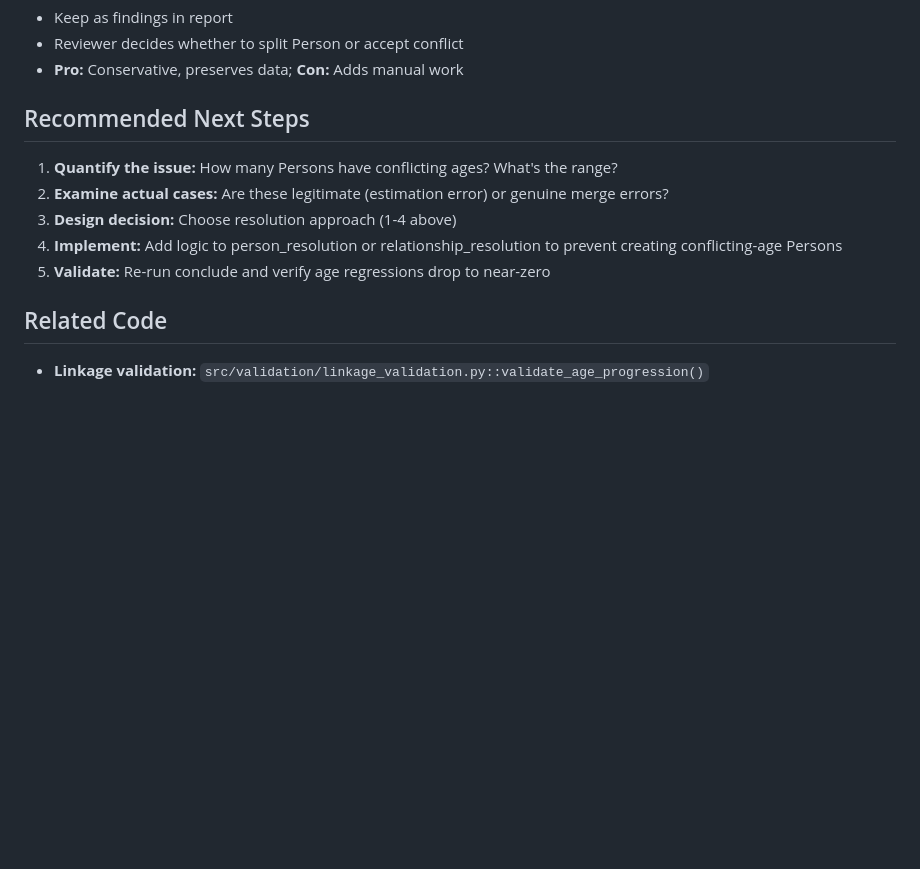
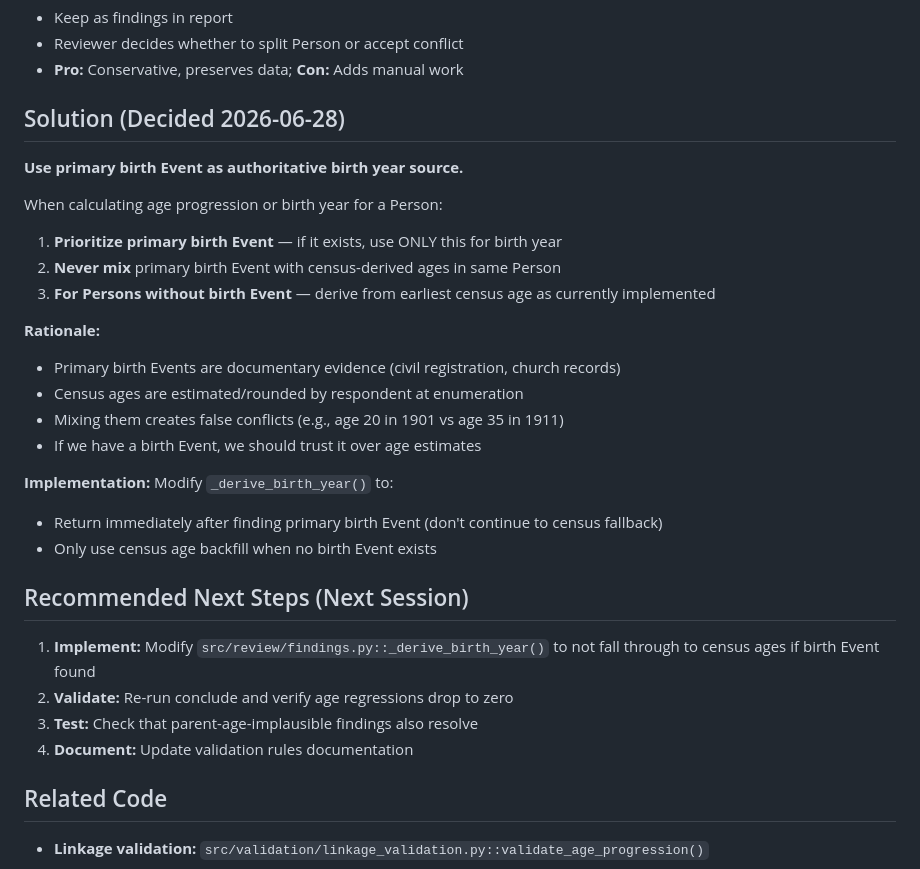
Before and after one commit to mjsmulligan/irish-genealogy-research, a Markdown page: analysis/AGE_REGRESSION_ANALYSIS.md, the part around the change. Drawn GitHub-style; blank space fills up the shorter version.

Commit message:
Note birth year resolution strategy for next session
Decision: Use primary birth Event as authoritative birth year source

When calculating age progression or birth year:
- Prioritize primary birth Event (documentary evidence > census estimates)
- Never mix birth Event with census-derived ages in same Person
- Only use census age backfill when no birth Event exists

This prevents false conflicts from mixing documentary birth dates
with estimated/rounded census ages.

Implementation next session: modify _derive_birth_year() to return
immediately after finding primary birth Event, don't fall through
to census age backfill.

Expected result: age regression findings drop from 8 to 0.

Co-Authored-By: Claude Haiku 4.5 <noreply@anthropic.com>

```diff
--- a/analysis/AGE_REGRESSION_ANALYSIS.md
+++ b/analysis/AGE_REGRESSION_ANALYSIS.md
@@ -53,13 +53,31 @@ The validation report flags **8 age regressions** where a Person is linked to ce
 - Reviewer decides whether to split Person or accept conflict
 - **Pro:** Conservative, preserves data; **Con:** Adds manual work
 
-## Recommended Next Steps
+## Solution (Decided 2026-06-28)
 
-1. **Quantify the issue:** How many Persons have conflicting ages? What's the range?
-2. **Examine actual cases:** Are these legitimate (estimation error) or genuine merge errors?
-3. **Design decision:** Choose resolution approach (1-4 above)
-4. **Implement:** Add logic to person_resolution or relationship_resolution to prevent creating conflicting-age Persons
-5. **Validate:** Re-run conclude and verify age regressions drop to near-zero
+**Use primary birth Event as authoritative birth year source.**
+
+When calculating age progression or birth year for a Person:
+1. **Prioritize primary birth Event** — if it exists, use ONLY this for birth year
+2. **Never mix** primary birth Event with census-derived ages in same Person
+3. **For Persons without birth Event** — derive from earliest census age as currently implemented
+
+**Rationale:**
+- Primary birth Events are documentary evidence (civil registration, church records)
+- Census ages are estimated/rounded by respondent at enumeration
+- Mixing them creates false conflicts (e.g., age 20 in 1901 vs age 35 in 1911)
+- If we have a birth Event, we should trust it over age estimates
+
+**Implementation:** Modify `_derive_birth_year()` to:
+- Return immediately after finding primary birth Event (don't continue to census fallback)
+- Only use census age backfill when no birth Event exists
+
+## Recommended Next Steps (Next Session)
+
+1. **Implement:** Modify `src/review/findings.py::_derive_birth_year()` to not fall through to census ages if birth Event found
+2. **Validate:** Re-run conclude and verify age regressions drop to zero
+3. **Test:** Check that parent-age-implausible findings also resolve
+4. **Document:** Update validation rules documentation
 
 ## Related Code
 
```
